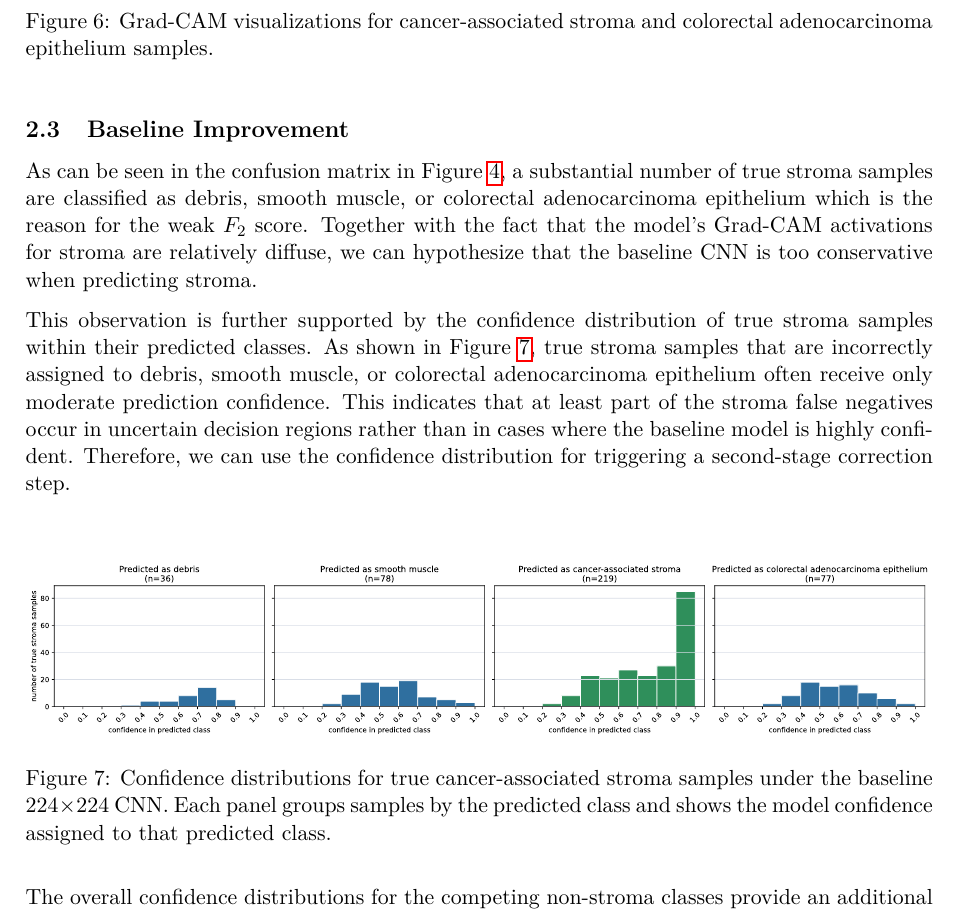
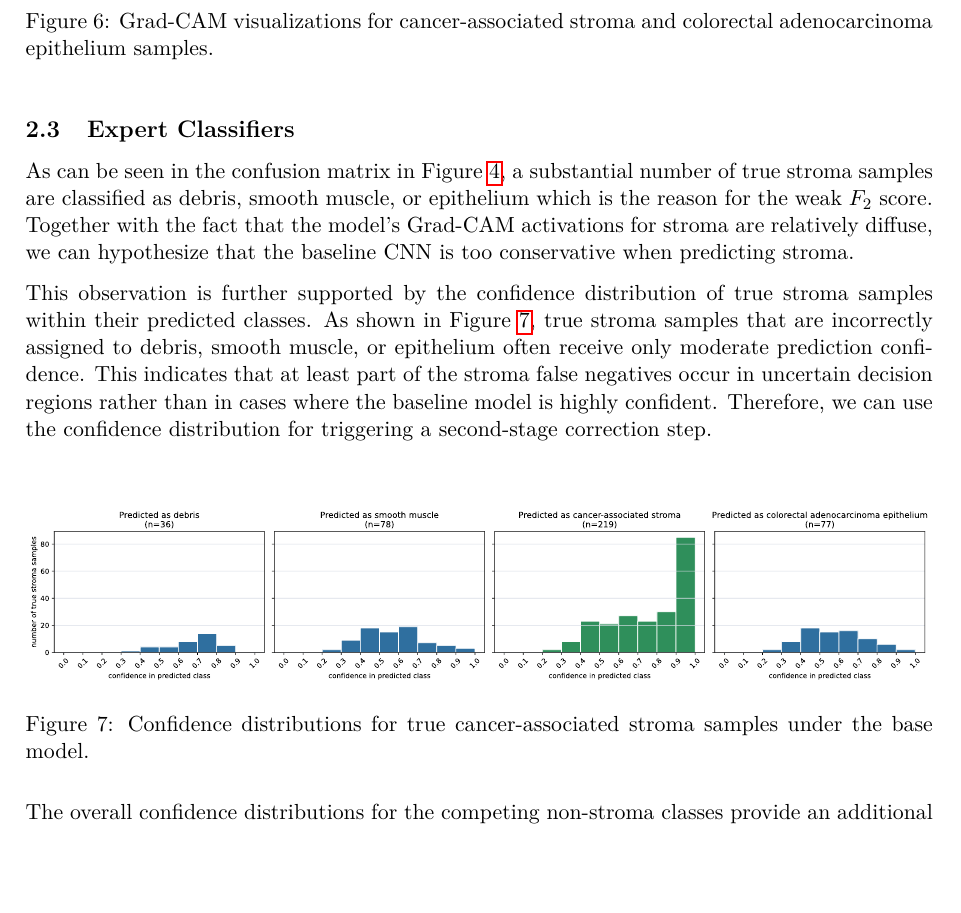
Before and after one commit to nickzerjeski/pathmnist-classification-improvement, a LaTeX paper (report/main.tex, which reads report/figures/baseline224_stroma_confidence_distributions_figure.tex, report/figures/baseline224_stroma_nonstroma_confidence_comparison_figure.tex, report/sections/model_development.tex): part of page 7 of 8, cut so that both start at the same text, the shorter picture padded with empty space. Compiled offline with pdfLaTeX.

Commit message:
edited model development

```diff
--- a/report/figures/baseline224_stroma_confidence_distributions_figure.tex
+++ b/report/figures/baseline224_stroma_confidence_distributions_figure.tex
@@ -2,8 +2,6 @@
     \centering
     \includesvg[inkscape=false,inkscapelatex=false,width=\textwidth]{figures/baseline224_stroma_confidence_distributions}
     \caption{Confidence distributions for true cancer-associated stroma samples
-    under the baseline $224 \times 224$ CNN. Each panel groups samples by the
-    predicted class and shows the model confidence assigned to that predicted
-    class.}
+    under the base model.}
     \label{fig:baseline224-stroma-confidence}
 \end{figure}
--- a/report/figures/baseline224_stroma_nonstroma_confidence_comparison_figure.tex
+++ b/report/figures/baseline224_stroma_nonstroma_confidence_comparison_figure.tex
@@ -2,7 +2,7 @@
     \centering
     \includesvg[inkscape=false,inkscapelatex=false,width=\textwidth]{figures/baseline224_stroma_nonstroma_confidence_comparison}
     \caption{Confidence distributions for selected non-stroma predictions under
-    the baseline $224 \times 224$ CNN. Blue bars show true cancer-associated
+    the base model. Blue bars show true cancer-associated
     stroma samples assigned to the predicted class, while red bars show samples
     from all other true classes assigned to the same predicted class.}
     \label{fig:baseline224-nonstroma-confidence}
--- a/report/sections/model_development.tex
+++ b/report/sections/model_development.tex
@@ -80,23 +80,22 @@ tissue regions, suggesting that the learned representation for epithelium may be
 more meaningful.
 \input{figures/baseline224_cancer_gradcam_figure}
 
-\subsection{Baseline Improvement}
+\subsection{Expert Classifiers}
 As can be seen in the confusion matrix in
 Figure~\ref{fig:baseline224-confusion-matrix}, a substantial number of true
-stroma samples are classified as debris, smooth muscle, or colorectal
-adenocarcinoma epithelium which is the reason for the weak $F_2$ score. Together
-with the fact that the model's Grad-CAM activations for stroma are relatively
-diffuse, we can hypothesize that the baseline CNN is too conservative when
-predicting stroma.
+stroma samples are classified as debris, smooth muscle, or epithelium which is
+the reason for the weak $F_2$ score. Together with the fact that the model's
+Grad-CAM activations for stroma are relatively diffuse, we can hypothesize that
+the baseline CNN is too conservative when predicting stroma.
 
 This observation is further supported by the confidence distribution of true
 stroma samples within their predicted classes. As shown in
-Figure~\ref{fig:baseline224-stroma-confidence}, true stroma samples that are incorrectly assigned to
-debris, smooth muscle, or colorectal adenocarcinoma epithelium often receive
-only moderate prediction confidence. This indicates that at least part of the
-stroma false negatives occur in uncertain decision regions rather than in cases
-where the baseline model is highly confident. Therefore, we can use the
-confidence distribution for triggering a second-stage correction step.
+Figure~\ref{fig:baseline224-stroma-confidence}, true stroma samples that are
+incorrectly assigned to debris, smooth muscle, or epithelium often receive only
+moderate prediction confidence. This indicates that at least part of the stroma
+false negatives occur in uncertain decision regions rather than in cases where
+the baseline model is highly confident. Therefore, we can use the confidence
+distribution for triggering a second-stage correction step.
 \input{figures/baseline224_stroma_confidence_distributions_figure}
 
 The overall confidence distributions for the competing non-stroma classes
```
Also changed, not shown: report/sections/model_development.tex (19 more changed lines).
